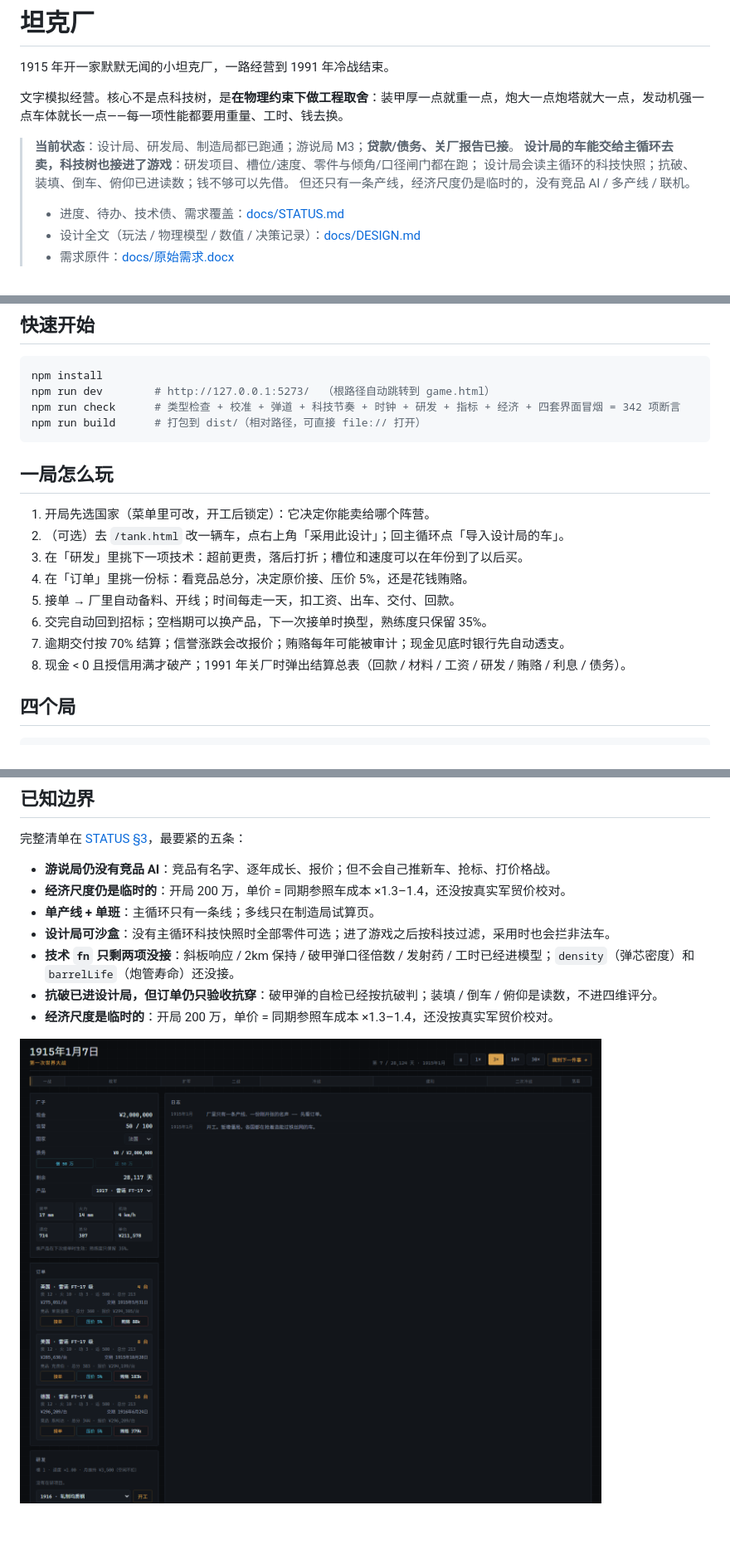
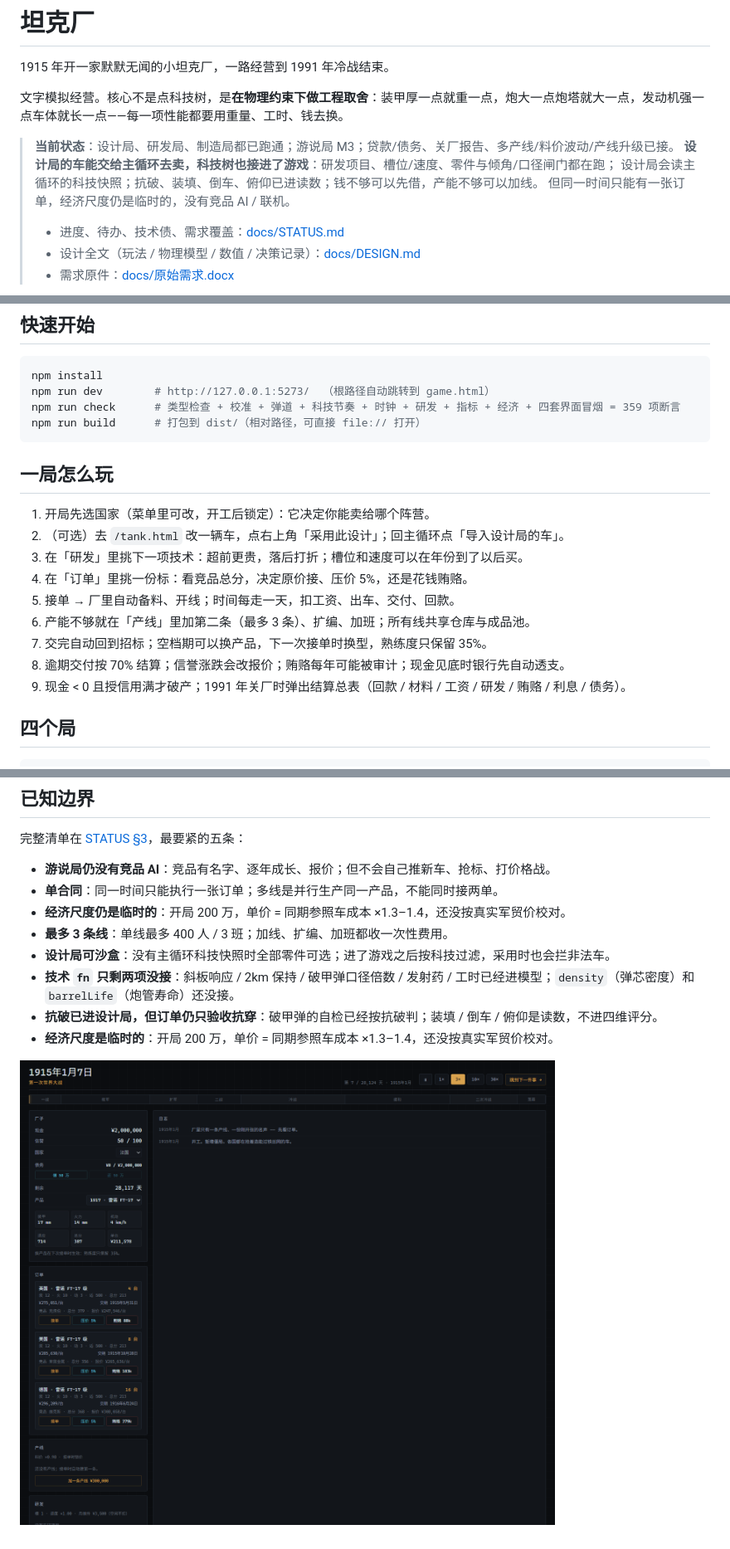
Before and after one commit to JiangYiJiang/tank-works, a Markdown page: README.md, 3 parts joined by grey strips. Shown at 83% size. Drawn GitHub-style; pictures changed too: docs/images/screenshot-game.png.

````diff
--- a/README.md
+++ b/README.md
@@ -4,10 +4,10 @@
 
 文字模拟经营。核心不是点科技树，是**在物理约束下做工程取舍**：装甲厚一点就重一点，炮大一点炮塔就大一点，发动机强一点车体就长一点——每一项性能都要用重量、工时、钱去换。
 
-> **当前状态**：设计局、研发局、制造局都已跑通；游说局 M3；**贷款/债务、关厂报告已接**。
+> **当前状态**：设计局、研发局、制造局都已跑通；游说局 M3；贷款/债务、关厂报告、多产线/料价波动/产线升级已接。
 > **设计局的车能交给主循环去卖，科技树也接进了游戏**：研发项目、槽位/速度、零件与倾角/口径闸门都在跑；
-> 设计局会读主循环的科技快照；抗破、装填、倒车、俯仰已进读数；钱不够可以先借。
-> 但还只有一条产线，经济尺度仍是临时的，没有竞品 AI / 多产线 / 联机。
+> 设计局会读主循环的科技快照；抗破、装填、倒车、俯仰已进读数；钱不够可以先借，产能不够可以加线。
+> 但同一时间只能有一张订单，经济尺度仍是临时的，没有竞品 AI / 联机。
 >
 > - 进度、待办、技术债、需求覆盖：[docs/STATUS.md](docs/STATUS.md)
 > - 设计全文（玩法 / 物理模型 / 数值 / 决策记录）：[docs/DESIGN.md](docs/DESIGN.md)
@@ -41,7 +41,7 @@
 ```bash
 npm install
 npm run dev        # http://127.0.0.1:5273/  （根路径自动跳转到 game.html）
-npm run check      # 类型检查 + 校准 + 弹道 + 科技节奏 + 时钟 + 研发 + 指标 + 经济 + 四套界面冒烟 = 342 项断言
+npm run check      # 类型检查 + 校准 + 弹道 + 科技节奏 + 时钟 + 研发 + 指标 + 经济 + 四套界面冒烟 = 359 项断言
 npm run build      # 打包到 dist/（相对路径，可直接 file:// 打开）
 ```
 
@@ -52,9 +52,10 @@ npm run build      # 打包到 dist/（相对路径，可直接 file:// 打开
 3. 在「研发」里挑下一项技术：超前更贵，落后打折；槽位和速度可以在年份到了以后买。
 4. 在「订单」里挑一份标：看竞品总分，决定原价接、压价 5%，还是花钱贿赂。
 5. 接单 → 厂里自动备料、开线；时间每走一天，扣工资、出车、交付、回款。
-6. 交完自动回到招标；空档期可以换产品，下一次接单时换型，熟练度只保留 35%。
-7. 逾期交付按 70% 结算；信誉涨跌会改报价；贿赂每年可能被审计；现金见底时银行先自动透支。
-8. 现金 < 0 且授信用满才破产；1991 年关厂时弹出结算总表（回款 / 材料 / 工资 / 研发 / 贿赂 / 利息 / 债务）。
+6. 产能不够就在「产线」里加第二条（最多 3 条）、扩编、加班；所有线共享仓库与成品池。
+7. 交完自动回到招标；空档期可以换产品，下一次接单时换型，熟练度只保留 35%。
+8. 逾期交付按 70% 结算；信誉涨跌会改报价；贿赂每年可能被审计；现金见底时银行先自动透支。
+9. 现金 < 0 且授信用满才破产；1991 年关厂时弹出结算总表（回款 / 材料 / 工资 / 研发 / 贿赂 / 利息 / 债务）。
 
 ## 四个局
 
@@ -111,8 +112,9 @@ GitHub 不接受账号密码：push 的 Password 处要填 **Personal Access Tok
 完整清单在 [STATUS §3](docs/STATUS.md)，最要紧的五条：
 
 - **游说局仍没有竞品 AI**：竞品有名字、逐年成长、报价；但不会自己推新车、抢标、打价格战。
+- **单合同**：同一时间只能执行一张订单；多线是并行生产同一产品，不能同时接两单。
 - **经济尺度仍是临时的**：开局 200 万，单价 = 同期参照车成本 ×1.3–1.4，还没按真实军贸价校对。
-- **单产线 + 单班**：主循环只有一条线；多线只在制造局试算页。
+- **最多 3 条线**：单线最多 400 人 / 3 班；加线、扩编、加班都收一次性费用。
 - **设计局可沙盒**：没有主循环科技快照时全部零件可选；进了游戏之后按科技过滤，采用时也会拦非法车。
 - **技术 `fn` 只剩两项没接**：斜板响应 / 2km 保持 / 破甲弹口径倍数 / 发射药 / 工时已经进模型；`density`（弹芯密度）和 `barrelLife`（炮管寿命）还没接。
 - **抗破已进设计局，但订单仍只验收抗穿**：破甲弹的自检已经按抗破判；装填 / 倒车 / 俯仰是读数，不进四维评分。
````
Also changed, not shown: docs/DESIGN.md (+35 -6 lines), docs/STATUS.md (+40 -21 lines), 7 other files.
